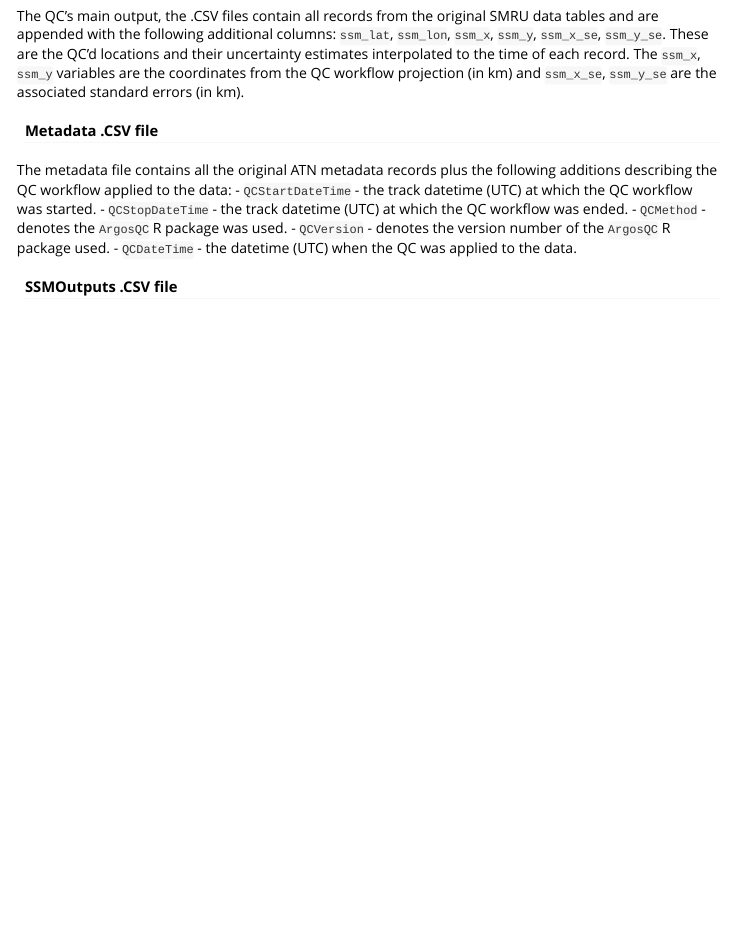
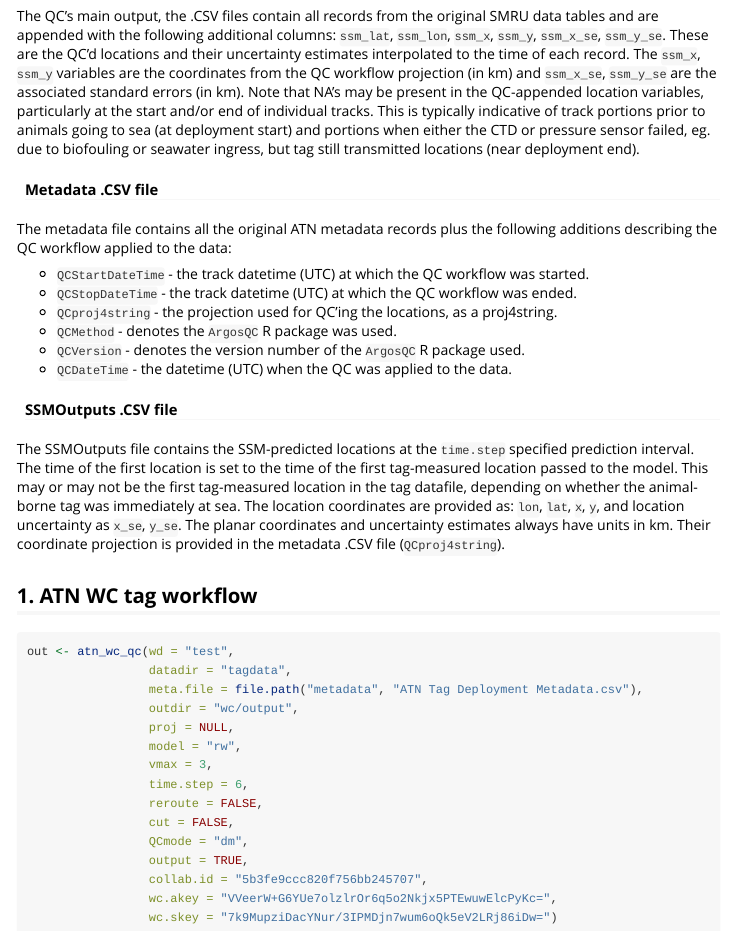
Before and after one commit to ianjonsen/ArgosQC, an R Markdown document (vignettes/overview.Rmd): the page in a window 1100 px wide, from 4410 px down before the commit and from 4420 px down after it, so that both start at the same text. Rendered offline with R 4.5, knitr and Pandoc, with nearby package versions.

Commit message:
update to vignette; fixes to satisfy as-cran build checks

````diff
--- a/R/atn_wc_qc.R
+++ b/R/atn_wc_qc.R
@@ -109,7 +112,7 @@ atn_wc_qc <- function(wd = NULL,
                        tag_data = wc,
                        tag_mfr = "wc",
                        dropIDs = dropIDs,
-                       file = meta.file
+                       file = file.path(wd, meta.file)
   )
 
 
--- a/vignettes/overview.Rmd
+++ b/vignettes/overview.Rmd
@@ -94,14 +94,38 @@ The map file shows the SSM-predicted tracks (blue) and current last estimated lo
 
 #### Output .CSV files
 
-The QC's main output, the .CSV files contain all records from the original SMRU data tables and are appended with the following additional columns: `ssm_lat`, `ssm_lon`, `ssm_x`, `ssm_y`, `ssm_x_se`, `ssm_y_se`. These are the QC'd locations and their uncertainty estimates interpolated to the time of each record. The `ssm_x`, `ssm_y` variables are the coordinates from the QC workflow projection (in km) and `ssm_x_se`, `ssm_y_se` are the associated standard errors (in km).
+The QC's main output, the .CSV files contain all records from the original SMRU data tables and are appended with the following additional columns: `ssm_lat`, `ssm_lon`, `ssm_x`, `ssm_y`, `ssm_x_se`, `ssm_y_se`. These are the QC'd locations and their uncertainty estimates interpolated to the time of each record. The `ssm_x`, `ssm_y` variables are the coordinates from the QC workflow projection (in km) and `ssm_x_se`, `ssm_y_se` are the associated standard errors (in km). Note that NA's may be present in the QC-appended location variables, particularly at the start and/or end of individual tracks. This is typically indicative of track portions prior to animals going to sea (at deployment start) and portions when either the CTD or pressure sensor failed, eg. due to biofouling or seawater ingress, but tag still transmitted locations (near deployment end).
 
 #### Metadata .CSV file
 The metadata file contains all the original ATN metadata records plus the following additions describing the QC workflow applied to the data:
+
 - `QCStartDateTime` - the track datetime (UTC) at which the QC workflow was started.
 - `QCStopDateTime` - the track datetime (UTC) at which the QC workflow was ended.
+- `QCproj4string` - the projection used for QC'ing the locations, as a proj4string.
 - `QCMethod` - denotes the `ArgosQC` R package was used.
 - `QCVersion` - denotes the version number of the `ArgosQC` R package used.
 - `QCDateTime` - the datetime (UTC) when the QC was applied to the data.
 
 #### SSMOutputs .CSV file
+The SSMOutputs file contains the SSM-predicted locations at the `time.step` specified prediction interval. The time of the first location is set to the time of the first tag-measured location passed to the model. This may or may not be the first tag-measured location in the tag datafile, depending on whether the animal-borne tag was immediately at sea. The location coordinates are provided as: `lon`, `lat`, `x`, `y`, and location uncertainty as `x_se`, `y_se`. The planar coordinates and uncertainty estimates always have units in km. Their coordinate projection is provided in the metadata .CSV file (`QCproj4string`).
+
+
+
+## 1. ATN WC tag workflow
+```{r fn2 call, eval=FALSE}
+out <- atn_wc_qc(wd = "test",
+                 datadir = "tagdata",
+                 meta.file = file.path("metadata", "ATN Tag Deployment Metadata.csv"),
+                 outdir = "wc/output",
+                 proj = NULL,
+                 model = "rw",
+                 vmax = 3,
+                 time.step = 6,
+                 reroute = FALSE,
+                 cut = FALSE,
+                 QCmode = "dm",
+                 output = TRUE,
+                 collab.id = "5b3fe9ccc820f756bb245707",
+                 wc.akey = "VVeerW+G6YUe7olzlrOr6q5o2Nkjx5PTEwuwElcPyKc=",
+                 wc.skey = "7k9MupziDacYNur/3IPMDjn7wum6oQk5eV2LRj86iDw=")
+```
````
Also changed, not shown: R/download_data.R (+1 -1 lines), R/globals.R (+1 -1 lines), R/imos_smru_qc.R (+2 -0 lines), R/atn_wc_qc.R (3 more changed lines), vignettes/overview.Rmd (2 more changed lines), 5 other files.
